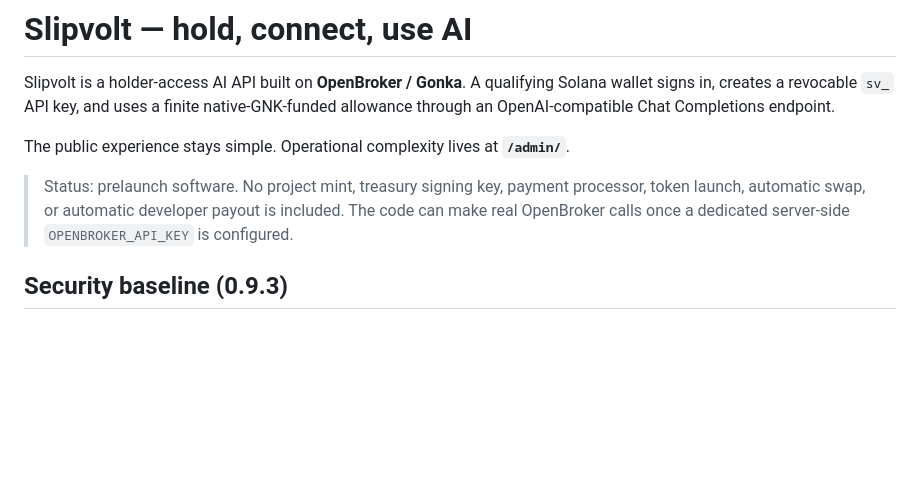
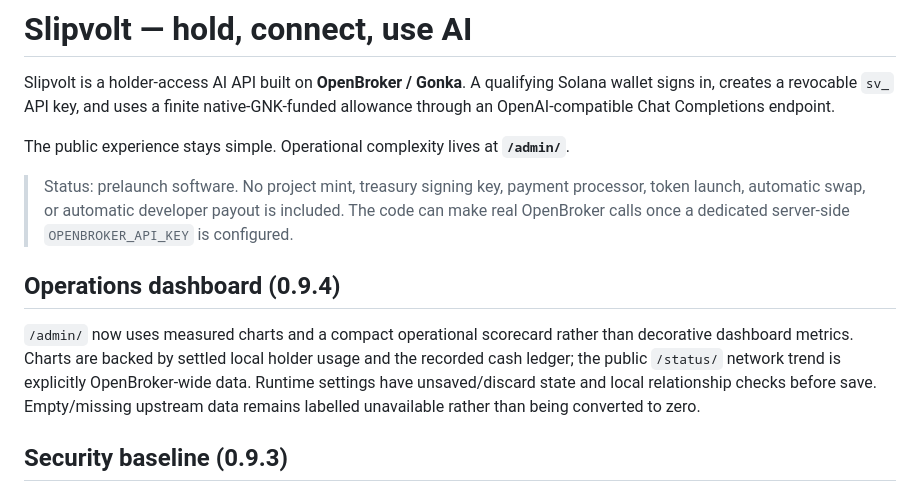
Before and after one commit to NosytLabs/Slipvolt, a Markdown page: README.md, the part around the change. Rendered like a GitHub page; blank space fills up the shorter version.

Commit message:
docs: describe measured operations dashboard

```diff
--- a/README.md
+++ b/README.md
@@ -6,6 +6,11 @@ The public experience stays simple. Operational complexity lives at **`/admin/`*
 
 > Status: prelaunch software. No project mint, treasury signing key, payment processor, token launch, automatic swap, or automatic developer payout is included. The code can make real OpenBroker calls once a dedicated server-side `OPENBROKER_API_KEY` is configured.
 
+
+
+## Operations dashboard (0.9.4)
+
+`/admin/` now uses measured charts and a compact operational scorecard rather than decorative dashboard metrics. Charts are backed by settled local holder usage and the recorded cash ledger; the public `/status/` network trend is explicitly OpenBroker-wide data. Runtime settings have unsaved/discard state and local relationship checks before save. Empty/missing upstream data remains labelled unavailable rather than being converted to zero.
 
 ## Security baseline (0.9.3)
 
```
